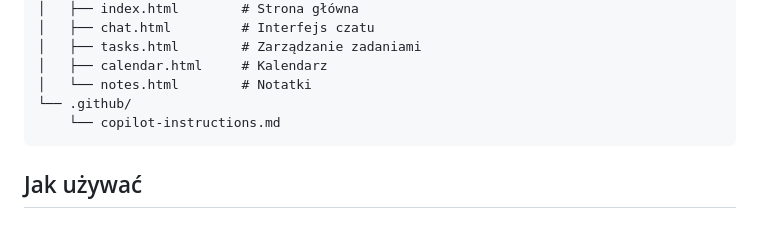
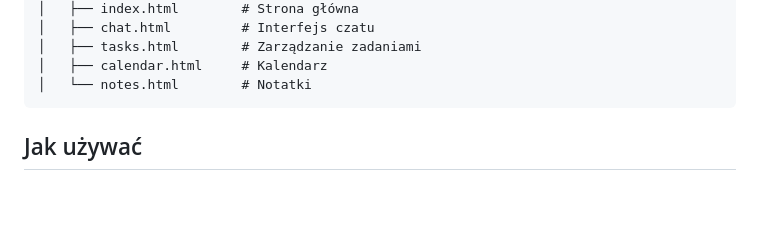
Before and after one commit to franeklasinski/ai-mentors-llms, a Markdown page: README.md, the part around the change. GitHub-like rendering; blank space fills up the shorter version.

````diff
--- a/README.md
+++ b/README.md
@@ -79,8 +79,6 @@ proj/
 │   ├── tasks.html        # Zarządzanie zadaniami
 │   ├── calendar.html     # Kalendarz
 │   └── notes.html        # Notatki
-└── .github/
-    └── copilot-instructions.md
 ```
 
 ## Jak używać
````
